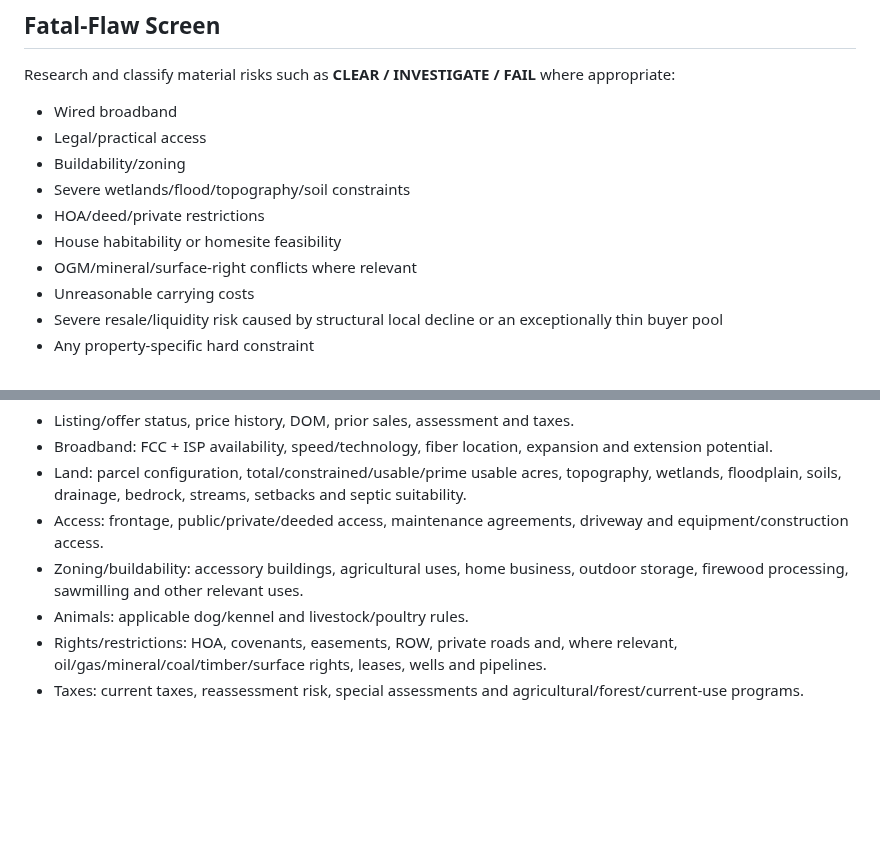
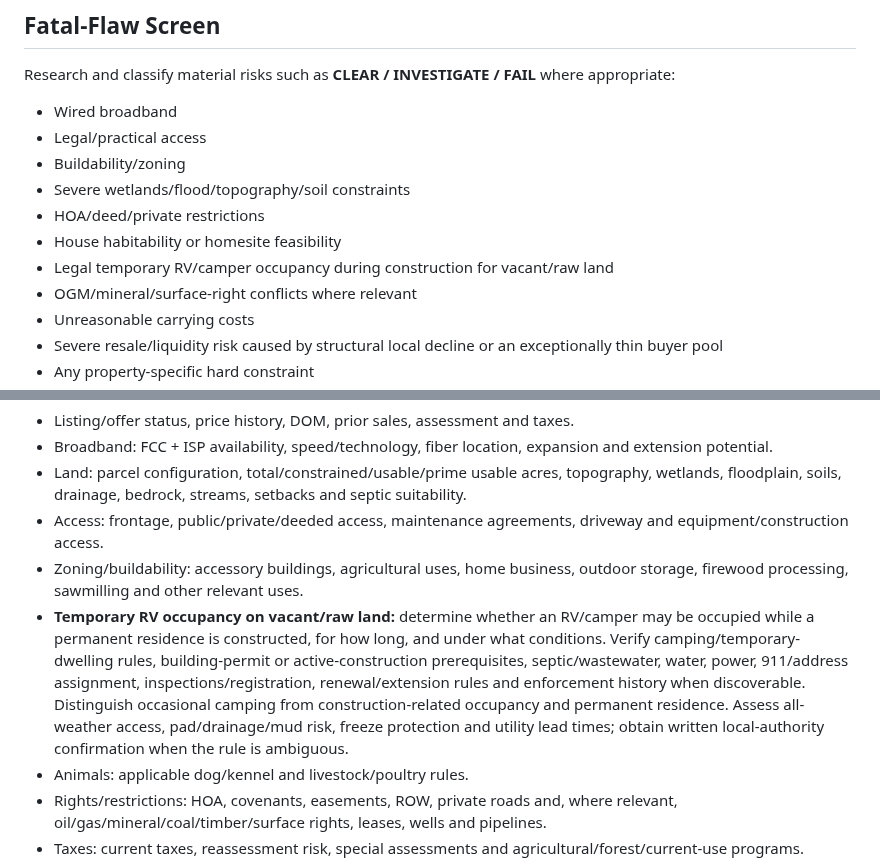
Before and after one commit to nicholaskell/PropertyResearch, a Markdown page: criteria.md, 2 parts joined by grey strips. Drawn GitHub-style; blank space fills up the shorter version.

Commit message:
Add raw-land RV occupancy check

```diff
--- a/criteria.md
+++ b/criteria.md
@@ -18,6 +18,7 @@ Research and classify material risks such as **CLEAR / INVESTIGATE / FAIL** wher
 - Severe wetlands/flood/topography/soil constraints
 - HOA/deed/private restrictions
 - House habitability or homesite feasibility
+- Legal temporary RV/camper occupancy during construction for vacant/raw land
 - OGM/mineral/surface-right conflicts where relevant
 - Unreasonable carrying costs
 - Severe resale/liquidity risk caused by structural local decline or an exceptionally thin buyer pool
@@ -34,6 +35,7 @@ Use current listing/MLS-fed sources and authoritative public sources where avail
 - Land: parcel configuration, total/constrained/usable/prime usable acres, topography, wetlands, floodplain, soils, drainage, bedrock, streams, setbacks and septic suitability.
 - Access: frontage, public/private/deeded access, maintenance agreements, driveway and equipment/construction access.
 - Zoning/buildability: accessory buildings, agricultural uses, home business, outdoor storage, firewood processing, sawmilling and other relevant uses.
+- **Temporary RV occupancy on vacant/raw land:** determine whether an RV/camper may be occupied while a permanent residence is constructed, for how long, and under what conditions. Verify camping/temporary-dwelling rules, building-permit or active-construction prerequisites, septic/wastewater, water, power, 911/address assignment, inspections/registration, renewal/extension rules and enforcement history when discoverable. Distinguish occasional camping from construction-related occupancy and permanent residence. Assess all-weather access, pad/drainage/mud risk, freeze protection and utility lead times; obtain written local-authority confirmation when the rule is ambiguous.
 - Animals: applicable dog/kennel and livestock/poultry rules.
 - Rights/restrictions: HOA, covenants, easements, ROW, private roads and, where relevant, oil/gas/mineral/coal/timber/surface rights, leases, wells and pipelines.
 - Taxes: current taxes, reassessment risk, special assessments and agricultural/forest/current-use programs.
```
